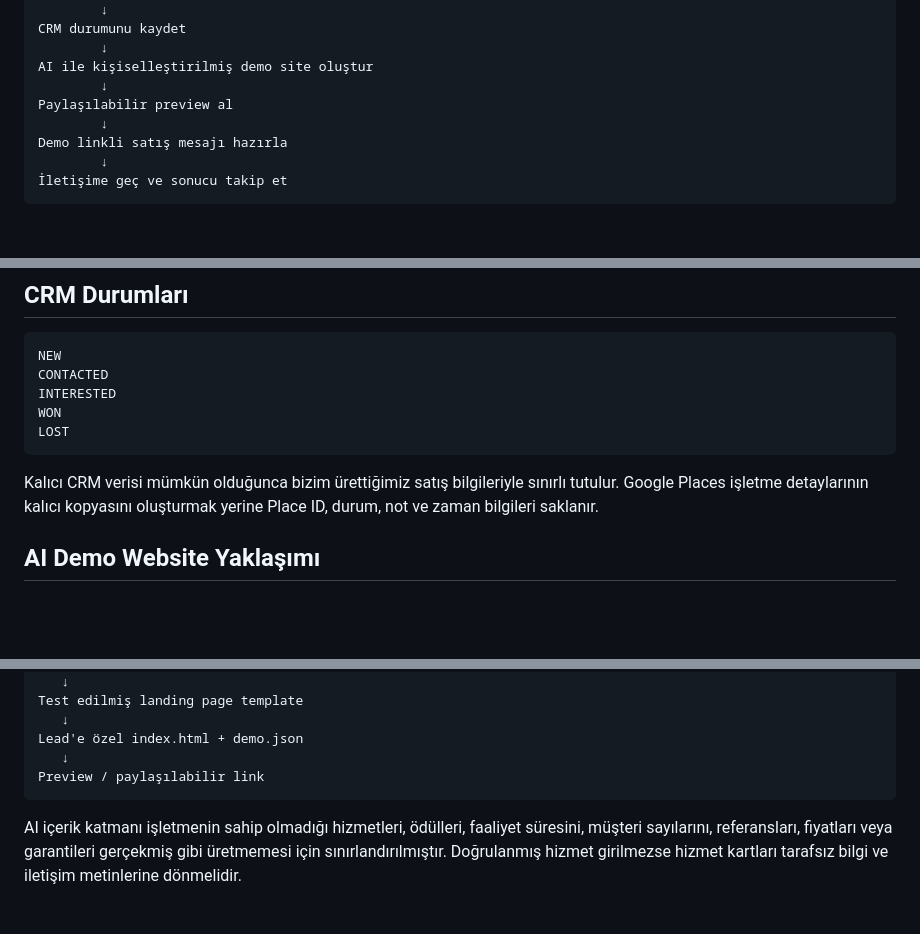
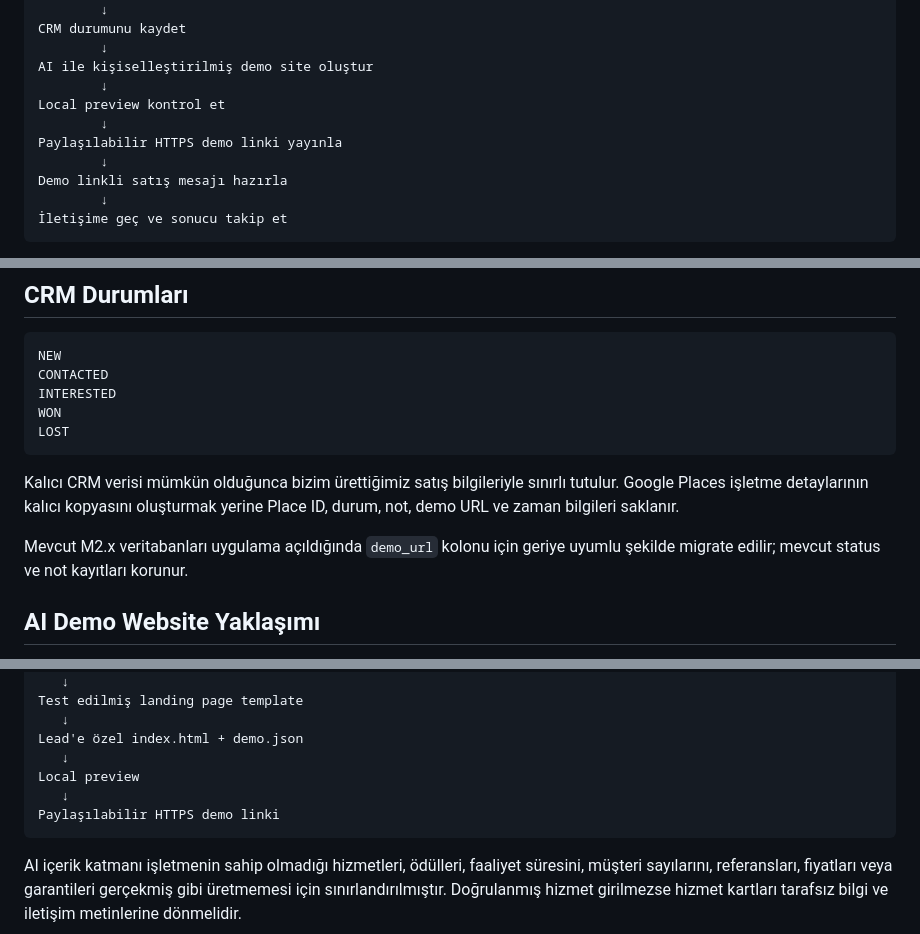
Before and after one commit to hilmiguner/web-lead-automation, a Markdown page: README.md, 3 parts joined by grey strips. Drawn GitHub-style; blank space fills up the shorter version.

````diff
--- a/README.md
+++ b/README.md
@@ -21,7 +21,9 @@ CRM durumunu kaydet
         ↓
 AI ile kişiselleştirilmiş demo site oluştur
         ↓
-Paylaşılabilir preview al
+Local preview kontrol et
+        ↓
+Paylaşılabilir HTTPS demo linki yayınla
         ↓
 Demo linkli satış mesajı hazırla
         ↓
@@ -185,7 +216,9 @@ WON
 LOST
 ```
 
-Kalıcı CRM verisi mümkün olduğunca bizim ürettiğimiz satış bilgileriyle sınırlı tutulur. Google Places işletme detaylarının kalıcı kopyasını oluşturmak yerine Place ID, durum, not ve zaman bilgileri saklanır.
+Kalıcı CRM verisi mümkün olduğunca bizim ürettiğimiz satış bilgileriyle sınırlı tutulur. Google Places işletme detaylarının kalıcı kopyasını oluşturmak yerine Place ID, durum, not, demo URL ve zaman bilgileri saklanır.
+
+Mevcut M2.x veritabanları uygulama açıldığında `demo_url` kolonu için geriye uyumlu şekilde migrate edilir; mevcut status ve not kayıtları korunur.
 
 ## AI Demo Website Yaklaşımı
 
@@ -206,7 +239,9 @@ Test edilmiş landing page template
    ↓
 Lead'e özel index.html + demo.json
    ↓
-Preview / paylaşılabilir link
+Local preview
+   ↓
+Paylaşılabilir HTTPS demo linki
 ```
 
 AI içerik katmanı işletmenin sahip olmadığı hizmetleri, ödülleri, faaliyet süresini, müşteri sayılarını, referansları, fiyatları veya garantileri gerçekmiş gibi üretmemesi için sınırlandırılmıştır. Doğrulanmış hizmet girilmezse hizmet kartları tarafsız bilgi ve iletişim metinlerine dönmelidir.
````
Also changed, not shown: other parts of README.md (+34 -5 lines).
